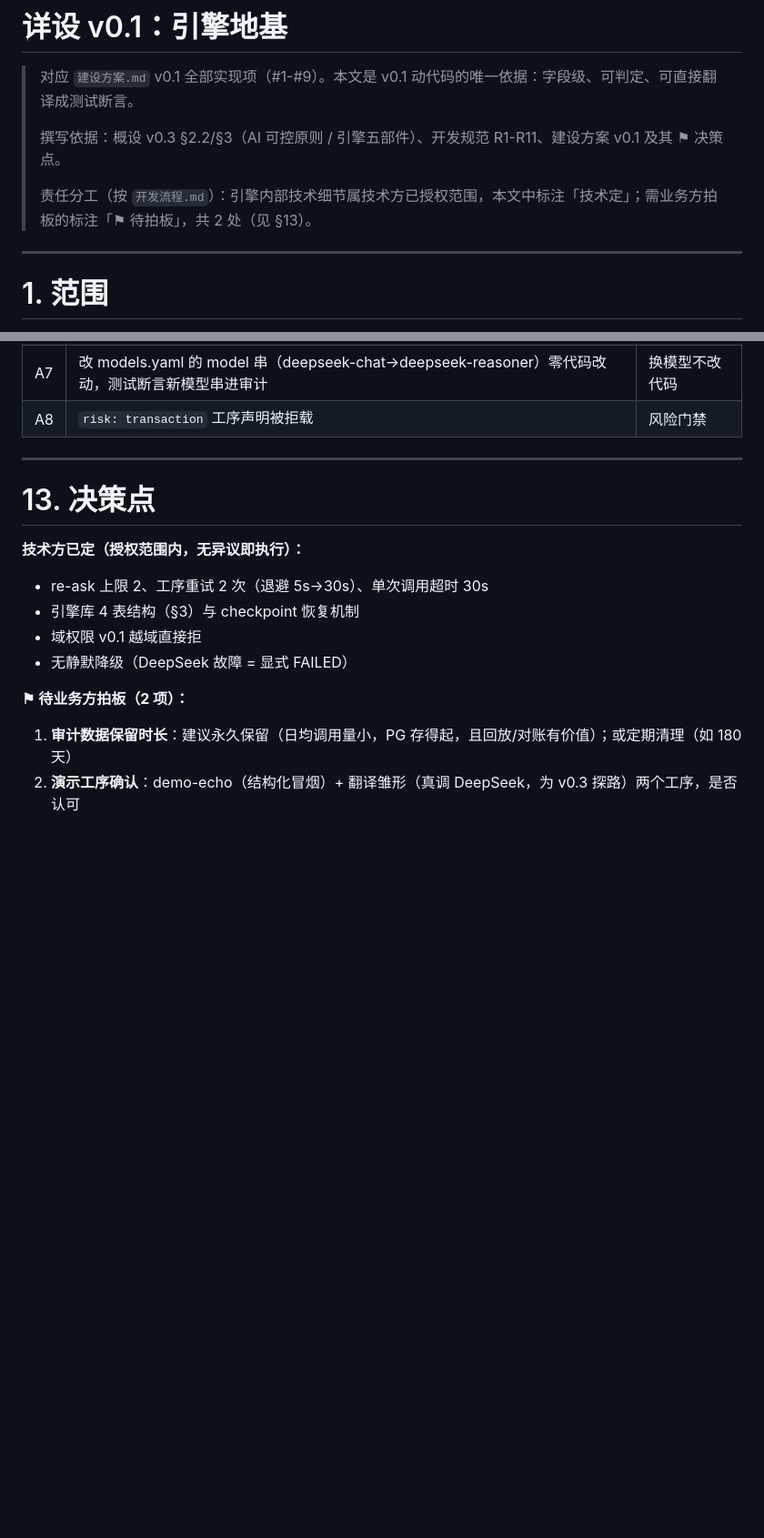
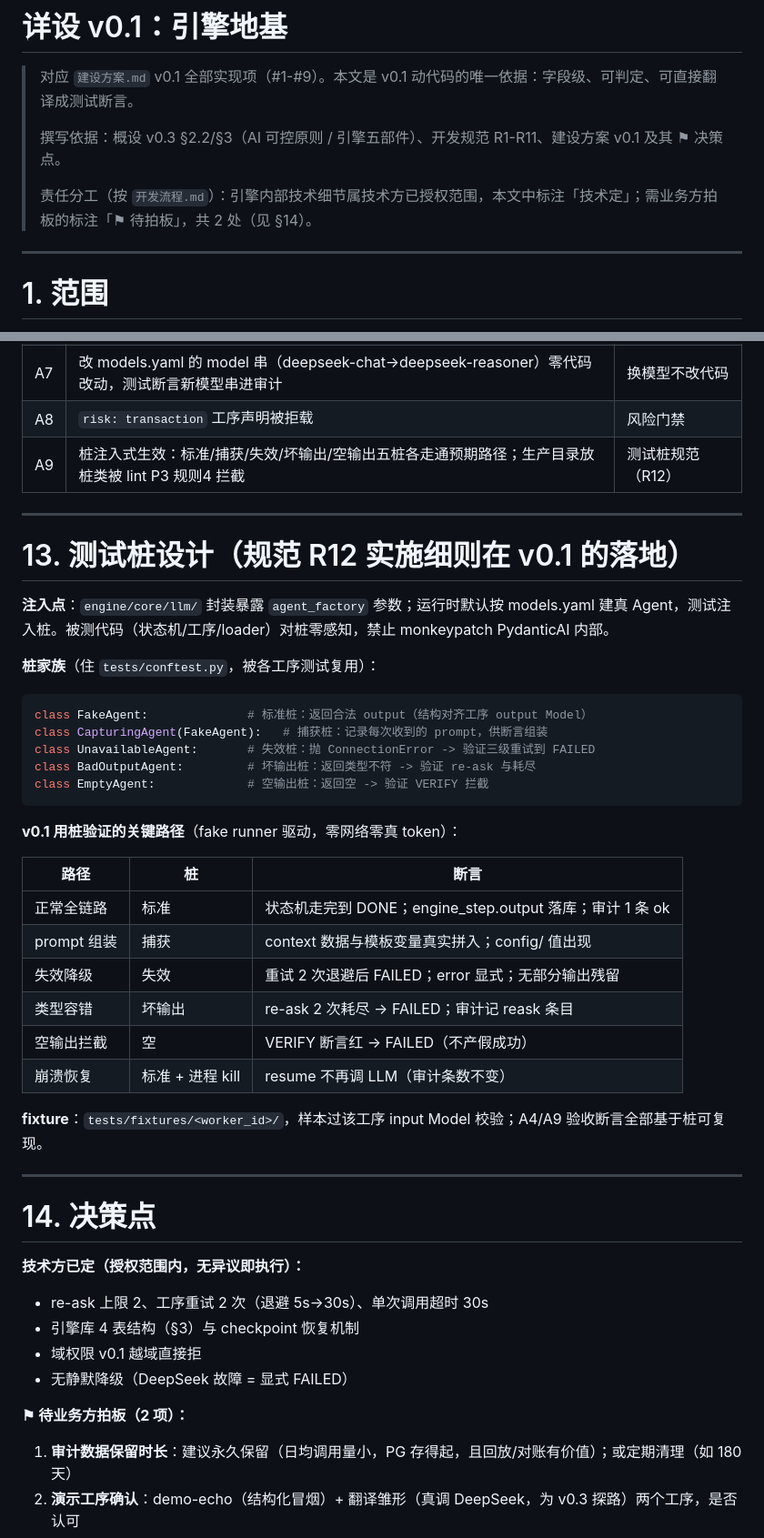
Before and after one commit to winhous/liuquan, a Markdown page: docs/详设-v0.1-引擎地基.md, 2 parts joined by grey strips. Shown at 91% size. GitHub-like rendering; blank space fills up the shorter version.

````diff
--- a/docs/详设-v0.1-引擎地基.md
+++ b/docs/详设-v0.1-引擎地基.md
@@ -4,7 +4,7 @@
 >
 > 撰写依据：概设 v0.3 §2.2/§3（AI 可控原则 / 引擎五部件）、开发规范 R1-R11、建设方案 v0.1 及其 ⚑ 决策点。
 >
-> 责任分工（按 `开发流程.md`）：引擎内部技术细节属技术方已授权范围，本文中标注「技术定」；需业务方拍板的标注「⚑ 待拍板」，共 2 处（见 §13）。
+> 责任分工（按 `开发流程.md`）：引擎内部技术细节属技术方已授权范围，本文中标注「技术定」；需业务方拍板的标注「⚑ 待拍板」，共 2 处（见 §14）。
 
 ---
 
@@ -443,10 +443,40 @@ scripts/
 | A6 | 三类违规样本（业务词字面量/内联 URL/裸 dict 返回）各被 lint 拦截 | lint 反向测试 |
 | A7 | 改 models.yaml 的 model 串（deepseek-chat→deepseek-reasoner）零代码改动，测试断言新模型串进审计 | 换模型不改代码 |
 | A8 | `risk: transaction` 工序声明被拒载 | 风险门禁 |
+| A9 | 桩注入式生效：标准/捕获/失效/坏输出/空输出五桩各走通预期路径；生产目录放桩类被 lint P3 规则4 拦截 | 测试桩规范（R12） |
 
 ---
 
-# 13. 决策点
+# 13. 测试桩设计（规范 R12 实施细则在 v0.1 的落地）
+
+**注入点**：`engine/core/llm/` 封装暴露 `agent_factory` 参数；运行时默认按 models.yaml 建真 Agent，测试注入桩。被测代码（状态机/工序/loader）对桩零感知，禁止 monkeypatch PydanticAI 内部。
+
+**桩家族**（住 `tests/conftest.py`，被各工序测试复用）：
+
+```python
+class FakeAgent:              # 标准桩：返回合法 output（结构对齐工序 output Model）
+class CapturingAgent(FakeAgent):   # 捕获桩：记录每次收到的 prompt，供断言组装
+class UnavailableAgent:       # 失效桩：抛 ConnectionError -> 验证三级重试到 FAILED
+class BadOutputAgent:         # 坏输出桩：返回类型不符 -> 验证 re-ask 与耗尽
+class EmptyAgent:             # 空输出桩：返回空 -> 验证 VERIFY 拦截
+```
+
+**v0.1 用桩验证的关键路径**（fake runner 驱动，零网络零真 token）：
+
+| 路径 | 桩 | 断言 |
+|---|---|---|
+| 正常全链路 | 标准 | 状态机走完到 DONE；engine_step.output 落库；审计 1 条 ok |
+| prompt 组装 | 捕获 | context 数据与模板变量真实拼入；config/ 值出现 |
+| 失效降级 | 失效 | 重试 2 次退避后 FAILED；error 显式；无部分输出残留 |
+| 类型容错 | 坏输出 | re-ask 2 次耗尽 -> FAILED；审计记 reask 条目 |
+| 空输出拦截 | 空 | VERIFY 断言红 -> FAILED（不产假成功） |
+| 崩溃恢复 | 标准 + 进程 kill | resume 不再调 LLM（审计条数不变） |
+
+**fixture**：`tests/fixtures/<worker_id>/`，样本过该工序 input Model 校验；A4/A9 验收断言全部基于桩可复现。
+
+---
+
+# 14. 决策点
 
 **技术方已定（授权范围内，无异议即执行）：**
 - re-ask 上限 2、工序重试 2 次（退避 5s→30s）、单次调用超时 30s
````
Also changed, not shown: other parts of docs/详设-v0.1-引擎地基.md (+1 -1 lines), docs/变更日志.md (+1 -0 lines), docs/开发规范.md (+27 -2 lines).
